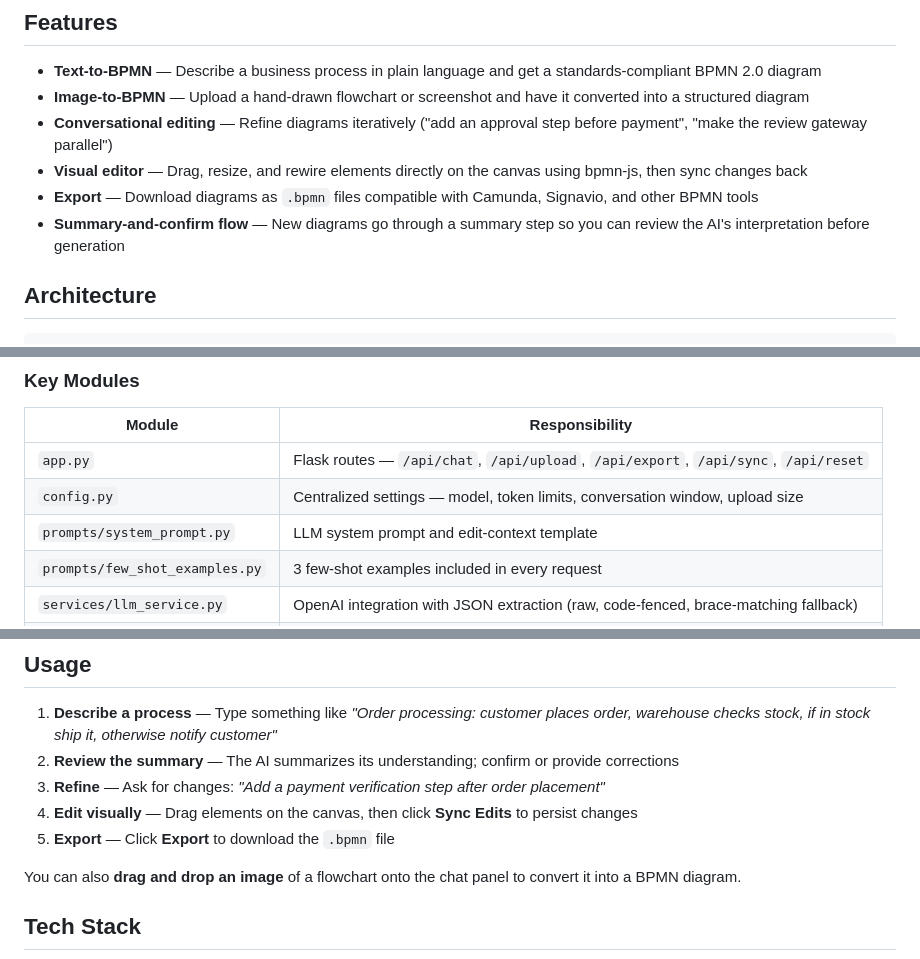
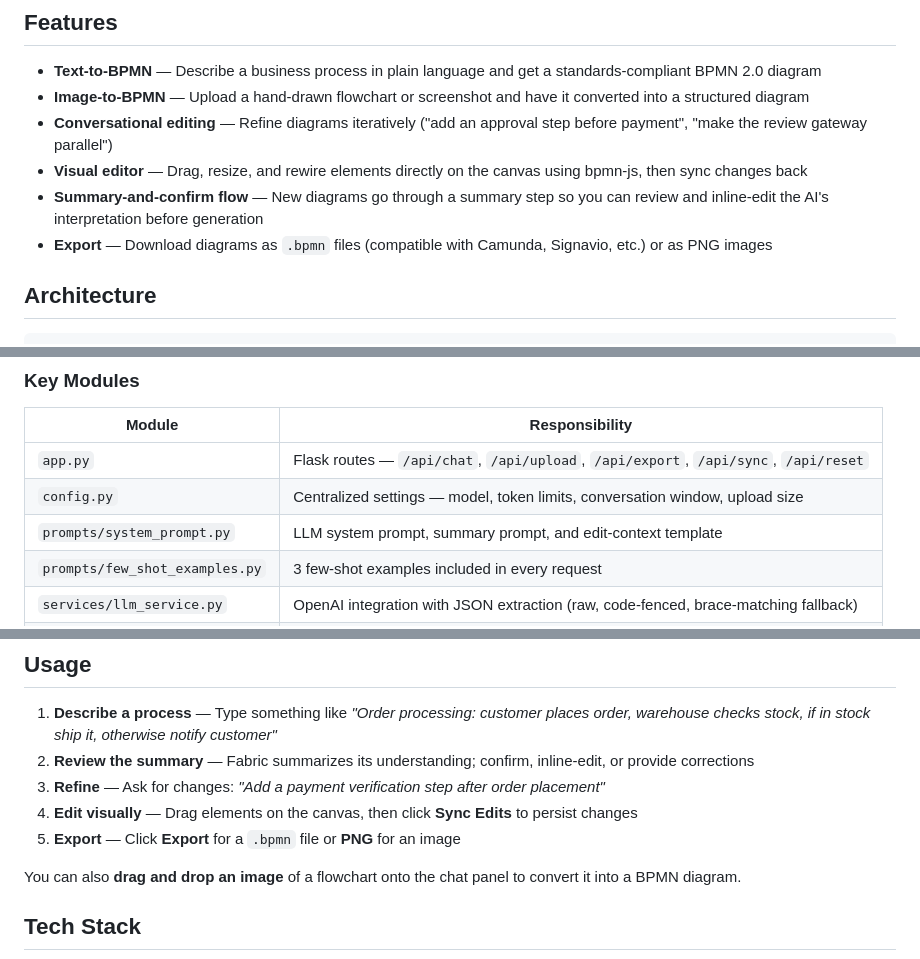
Before and after one commit to ShinZert/TRACE_Fabric, a Markdown page: README.md, 3 parts joined by grey strips. Drawn GitHub-style.

Commit message:
dev: Update CLAUDE.md and README.md

```diff
--- a/README.md
+++ b/README.md
@@ -13,8 +13,8 @@ A conversational AI application that converts natural language descriptions and
 - **Image-to-BPMN** — Upload a hand-drawn flowchart or screenshot and have it converted into a structured diagram
 - **Conversational editing** — Refine diagrams iteratively ("add an approval step before payment", "make the review gateway parallel")
 - **Visual editor** — Drag, resize, and rewire elements directly on the canvas using bpmn-js, then sync changes back
-- **Export** — Download diagrams as `.bpmn` files compatible with Camunda, Signavio, and other BPMN tools
-- **Summary-and-confirm flow** — New diagrams go through a summary step so you can review the AI's interpretation before generation
+- **Summary-and-confirm flow** — New diagrams go through a summary step so you can review and inline-edit the AI's interpretation before generation
+- **Export** — Download diagrams as `.bpmn` files (compatible with Camunda, Signavio, etc.) or as PNG images
 
 ## Architecture
 
@@ -36,7 +36,7 @@ in browser            with auto-layout      (schema +
 |---|---|
 | `app.py` | Flask routes — `/api/chat`, `/api/upload`, `/api/export`, `/api/sync`, `/api/reset` |
 | `config.py` | Centralized settings — model, token limits, conversation window, upload size |
-| `prompts/system_prompt.py` | LLM system prompt and edit-context template |
+| `prompts/system_prompt.py` | LLM system prompt, summary prompt, and edit-context template |
 | `prompts/few_shot_examples.py` | 3 few-shot examples included in every request |
 | `services/llm_service.py` | OpenAI integration with JSON extraction (raw, code-fenced, brace-matching fallback) |
 | `services/schema_validator.py` | Two-pass validation — jsonschema + semantic checks (orphans, flow refs, duplicates) |
@@ -88,10 +88,10 @@ Open [http://localhost:5000](http://localhost:5000) in your browser.
 ## Usage
 
 1. **Describe a process** — Type something like *"Order processing: customer places order, warehouse checks stock, if in stock ship it, otherwise notify customer"*
-2. **Review the summary** — The AI summarizes its understanding; confirm or provide corrections
+2. **Review the summary** — Fabric summarizes its understanding; confirm, inline-edit, or provide corrections
 3. **Refine** — Ask for changes: *"Add a payment verification step after order placement"*
 4. **Edit visually** — Drag elements on the canvas, then click **Sync Edits** to persist changes
-5. **Export** — Click **Export** to download the `.bpmn` file
+5. **Export** — Click **Export** for a `.bpmn` file or **PNG** for an image
 
 You can also **drag and drop an image** of a flowchart onto the chat panel to convert it into a BPMN diagram.
 
```
Also changed, not shown: CLAUDE.md (+16 -7 lines).
